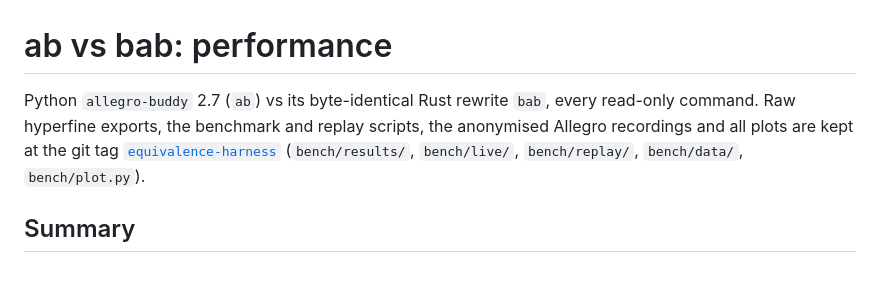
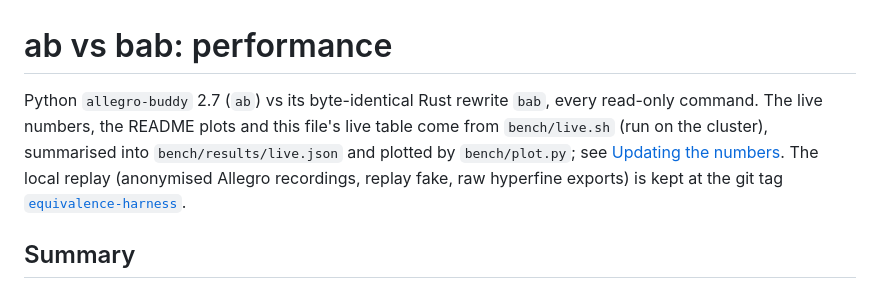
Before and after one commit to Grutschus/allegro-buddy, a Markdown page: bench/RESULTS.md, the part around one of its changes. Drawn GitHub-style.

```diff
--- a/bench/RESULTS.md
+++ b/bench/RESULTS.md
@@ -1,10 +1,12 @@
 # ab vs bab: performance
 
 Python `allegro-buddy` 2.7 (`ab`) vs its byte-identical Rust rewrite `bab`, every
-read-only command. Raw hyperfine exports, the benchmark and replay scripts, the
-anonymised Allegro recordings and all plots are kept at the git tag
-[`equivalence-harness`](https://github.com/plainerman/better-allegro-buddy/tree/equivalence-harness/bench)
-(`bench/results/`, `bench/live/`, `bench/replay/`, `bench/data/`, `bench/plot.py`).
+read-only command. The live numbers, the README plots and this file's live table come from
+`bench/live.sh` (run on the cluster), summarised into `bench/results/live.json` and
+plotted by `bench/plot.py`; see [Updating the numbers](#updating-the-numbers). The local
+replay (anonymised Allegro recordings, replay fake, raw hyperfine exports) is kept at the
+git tag
+[`equivalence-harness`](https://github.com/plainerman/better-allegro-buddy/tree/equivalence-harness/bench).
 
 ## Summary
 
```
Also changed, not shown: other parts of bench/RESULTS.md (+30 -1 lines), README.md (+7 -6 lines), bench/plots/live.png, 6 other files.
